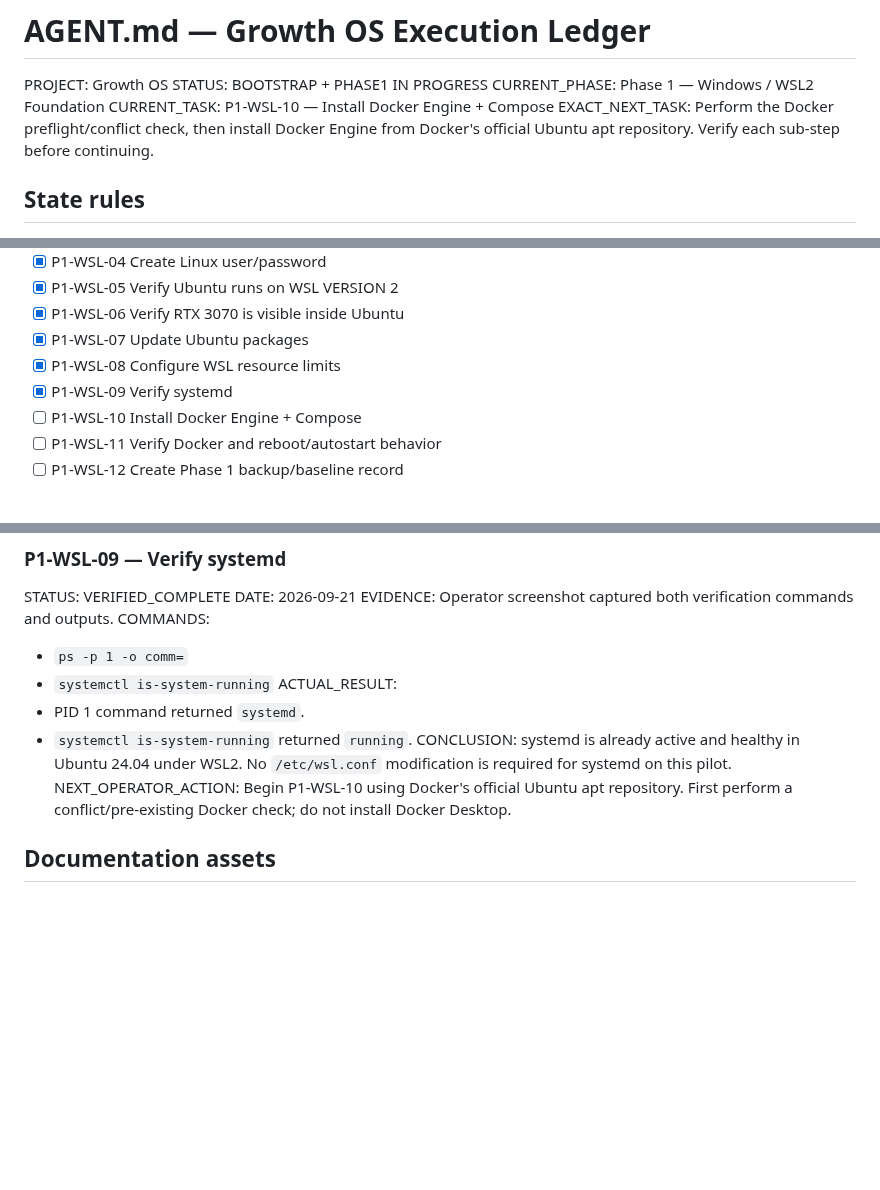
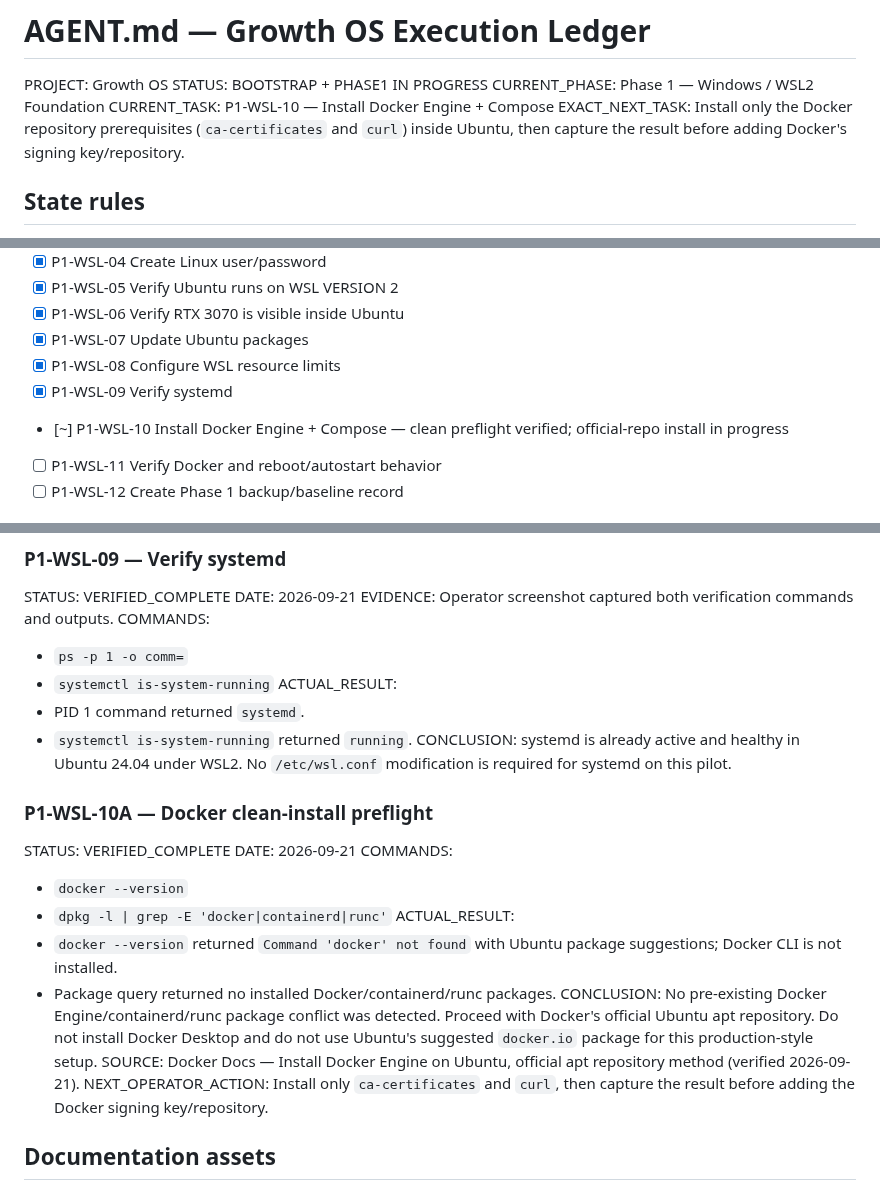
Before and after one commit to DashSaman/-SEO, a Markdown page: AGENT.md, 3 parts joined by grey strips. Rendered like a GitHub page; blank space fills up the shorter version.

Commit message:
docs(agent): record clean Docker preflight

```diff
--- a/AGENT.md
+++ b/AGENT.md
@@ -4,7 +4,7 @@ PROJECT: Growth OS
 STATUS: BOOTSTRAP + PHASE1 IN PROGRESS
 CURRENT_PHASE: Phase 1 — Windows / WSL2 Foundation
 CURRENT_TASK: P1-WSL-10 — Install Docker Engine + Compose
-EXACT_NEXT_TASK: Perform the Docker preflight/conflict check, then install Docker Engine from Docker's official Ubuntu apt repository. Verify each sub-step before continuing.
+EXACT_NEXT_TASK: Install only the Docker repository prerequisites (`ca-certificates` and `curl`) inside Ubuntu, then capture the result before adding Docker's signing key/repository.
 
 ## State rules
 - [x] Never repeat a verified completed task unless verification later fails or an intentional upgrade is approved.
@@ -34,7 +34,7 @@ EXACT_NEXT_TASK: Perform the Docker preflight/conflict check, then install Docke
 - [x] P1-WSL-07 Update Ubuntu packages
 - [x] P1-WSL-08 Configure WSL resource limits
 - [x] P1-WSL-09 Verify systemd
-- [ ] P1-WSL-10 Install Docker Engine + Compose
+- [~] P1-WSL-10 Install Docker Engine + Compose — clean preflight verified; official-repo install in progress
 - [ ] P1-WSL-11 Verify Docker and reboot/autostart behavior
 - [ ] P1-WSL-12 Create Phase 1 backup/baseline record
 
@@ -145,7 +145,19 @@ ACTUAL_RESULT:
 - PID 1 command returned `systemd`.
 - `systemctl is-system-running` returned `running`.
 CONCLUSION: systemd is already active and healthy in Ubuntu 24.04 under WSL2. No `/etc/wsl.conf` modification is required for systemd on this pilot.
-NEXT_OPERATOR_ACTION: Begin P1-WSL-10 using Docker's official Ubuntu apt repository. First perform a conflict/pre-existing Docker check; do not install Docker Desktop.
+
+### P1-WSL-10A — Docker clean-install preflight
+STATUS: VERIFIED_COMPLETE
+DATE: 2026-09-21
+COMMANDS:
+- `docker --version`
+- `dpkg -l | grep -E 'docker|containerd|runc'`
+ACTUAL_RESULT:
+- `docker --version` returned `Command 'docker' not found` with Ubuntu package suggestions; Docker CLI is not installed.
+- Package query returned no installed Docker/containerd/runc packages.
+CONCLUSION: No pre-existing Docker Engine/containerd/runc package conflict was detected. Proceed with Docker's official Ubuntu apt repository. Do not install Docker Desktop and do not use Ubuntu's suggested `docker.io` package for this production-style setup.
+SOURCE: Docker Docs — Install Docker Engine on Ubuntu, official apt repository method (verified 2026-09-21).
+NEXT_OPERATOR_ACTION: Install only `ca-certificates` and `curl`, then capture the result before adding the Docker signing key/repository.
 
 ## Documentation assets
 - `README.fa.md` — Persian repository entry point with visual roadmap
```
